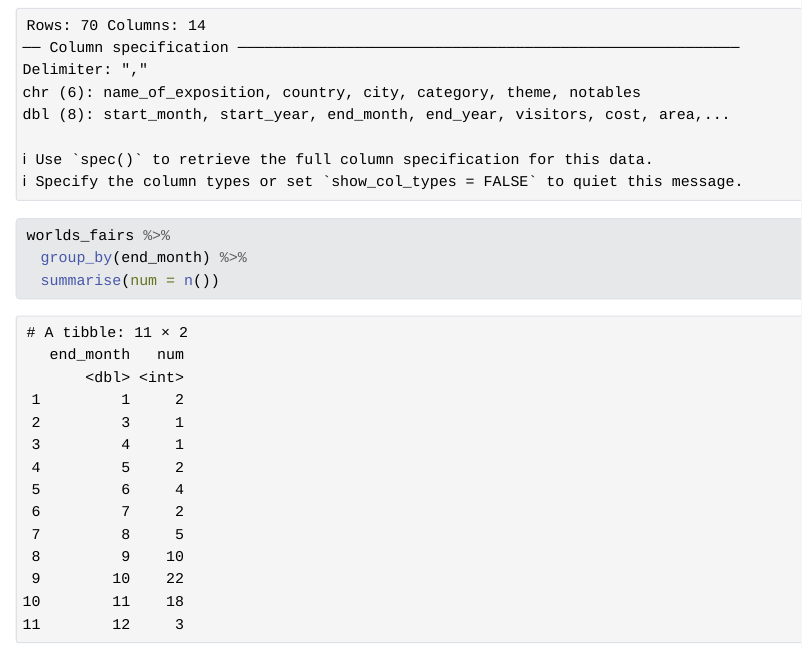
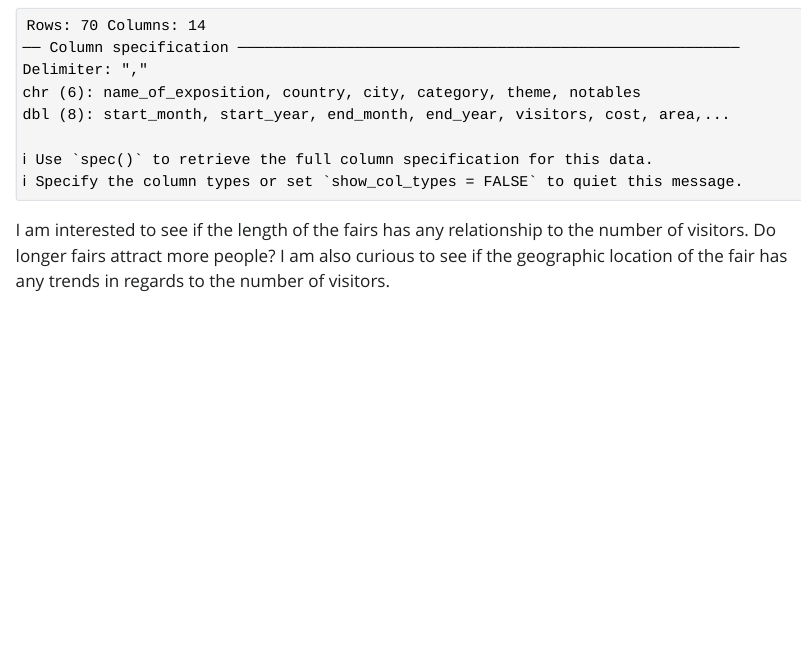
Before and after one commit to katelynmcclure/TidyTuesday, a Quarto document (TidyTuesday_8_13_24.qmd): the page in a window 1100 px wide, from 590 px down. The pictures show the output file TidyTuesday_8_13_24.html that the author committed with the source, opened offline; Quarto's library style sheets are replaced by a plain one without menus; long lines of code are wrapped.

Commit message:
formatting

````diff
--- a/TidyTuesday_8_13_24.qmd
+++ b/TidyTuesday_8_13_24.qmd
@@ -14,6 +14,8 @@ library(lubridate)
 # read in the data
 worlds_fairs <- readr::read_csv('https://raw.githubusercontent.com/rfordatascience/tidytuesday/master/data/2024/2024-08-13/worlds_fairs.csv')
 ```
+
+I am interested to see if the length of the fairs has any relationship to the number of visitors. Do longer fairs attract more people? I am also curious to see if the geographic location of the fair has any trends in regards to the number of visitors. Are, for example, European fairs more highly attended than fairs in Asia or the Americas?
 
 ```{r}
 # was going to manually enter in if the month had 30 or 31 days but found a lubridate function that does this for me <3
````
Also changed, not shown: TidyTuesday_8_13_24.html, TidyTuesday_8_13_24_files/figure-html/unnamed-chunk-10-1.png (added), TidyTuesday_8_13_24_files/figure-html/unnamed-chunk-5-1.png (added), TidyTuesday_8_13_24_files/figure-html/unnamed-chunk-6-1.png (added), TidyTuesday_8_13_24_files/figure-html/unnamed-chunk-9-1.png (added).
